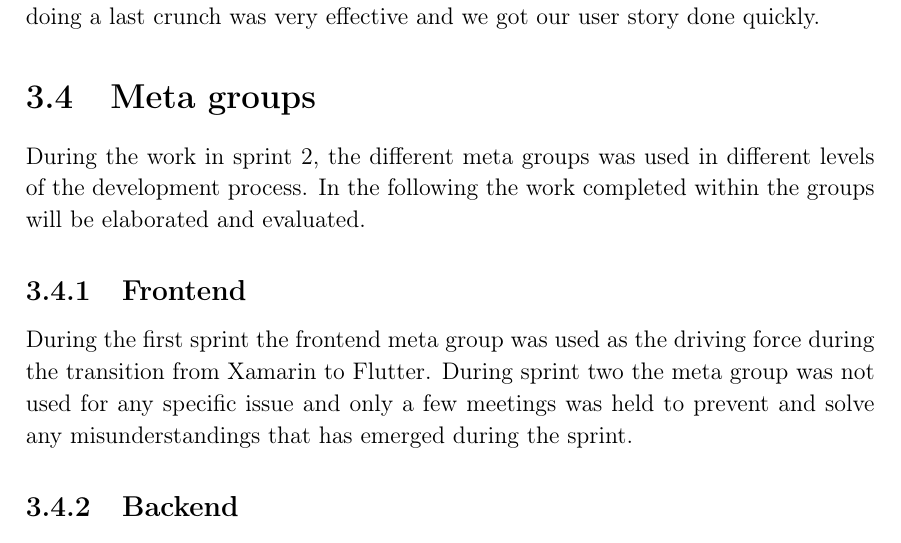
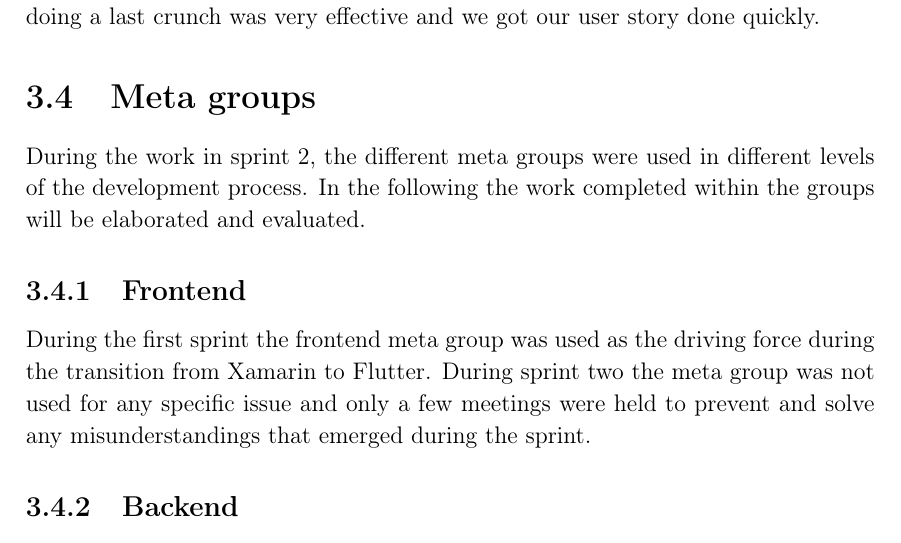
Before and after one commit to thomaslhansen/P6, a LaTeX thesis (report/main.tex, which reads report/2.Sprints/sprint2Content/sprint2Frontend.tex, report/2.Sprints/sprint2Content/sprint2Meta.tex): part of page 31 of 48, cut so that both start at the same text. Compiled offline with pdfLaTeX.

Commit message:
Apply suggestions from code review
Co-Authored-By: thomaslhansen <thomaslhansen@users.noreply.github.com>

```diff
--- a/report/2.Sprints/sprint2Content/sprint2Frontend.tex
+++ b/report/2.Sprints/sprint2Content/sprint2Frontend.tex
@@ -1,3 +1,3 @@
 \subsection{Frontend}
 During the first sprint the frontend meta group was used as the driving force during the transition from Xamarin to Flutter.
-During sprint two the meta group was not used for any specific issue and only a few meetings was held to prevent and solve any misunderstandings that has emerged during the sprint.
+During sprint two the meta group was not used for any specific issue and only a few meetings were held to prevent and solve any misunderstandings that emerged during the sprint.
--- a/report/2.Sprints/sprint2Content/sprint2Meta.tex
+++ b/report/2.Sprints/sprint2Content/sprint2Meta.tex
@@ -1,5 +1,5 @@
 \section{Meta groups}
-During the work in sprint 2, the different meta groups was used in different levels of the development process.
+During the work in sprint 2, the different meta groups were used in different levels of the development process.
 In the following the work completed within the groups will be elaborated and evaluated.
 
 
```
